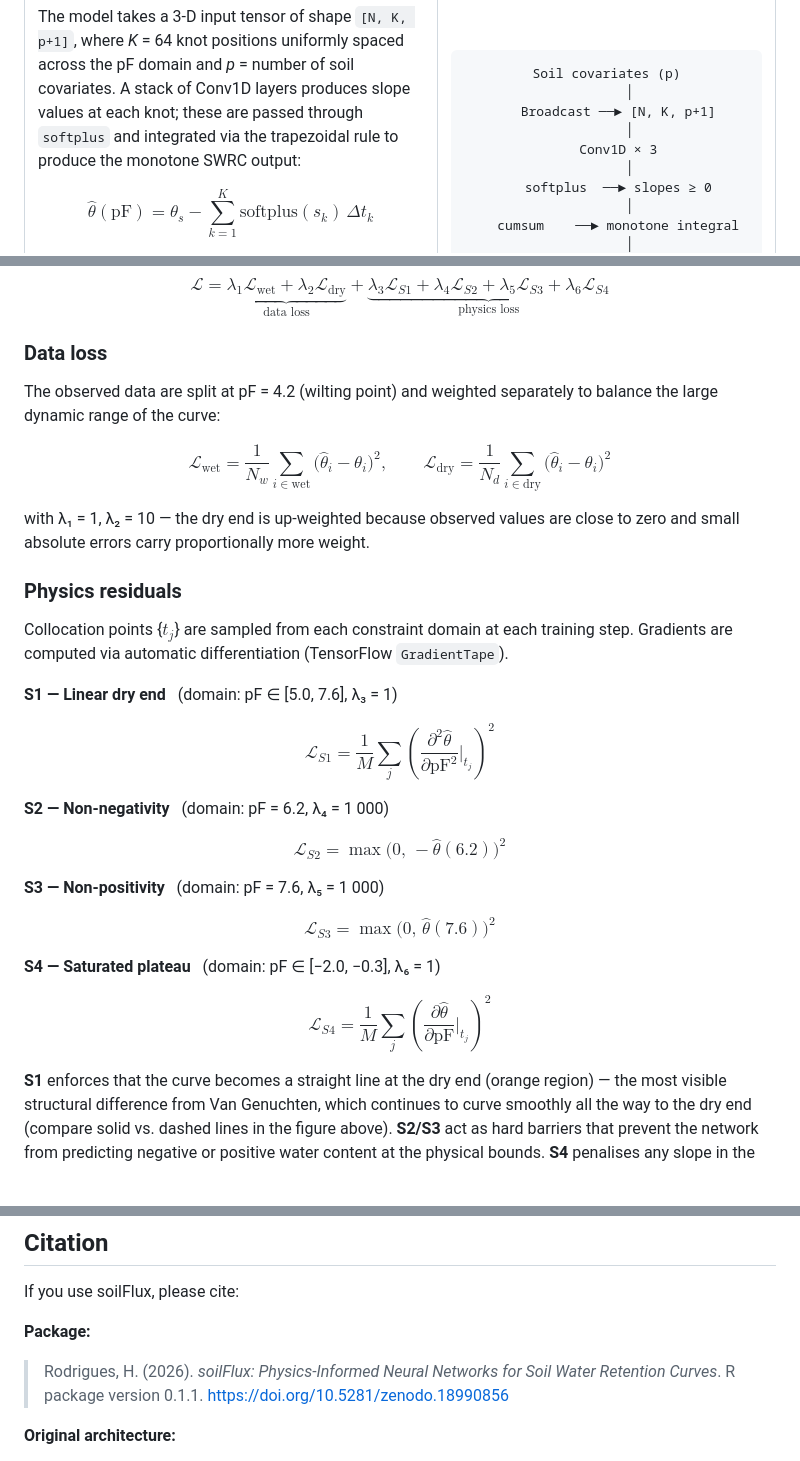
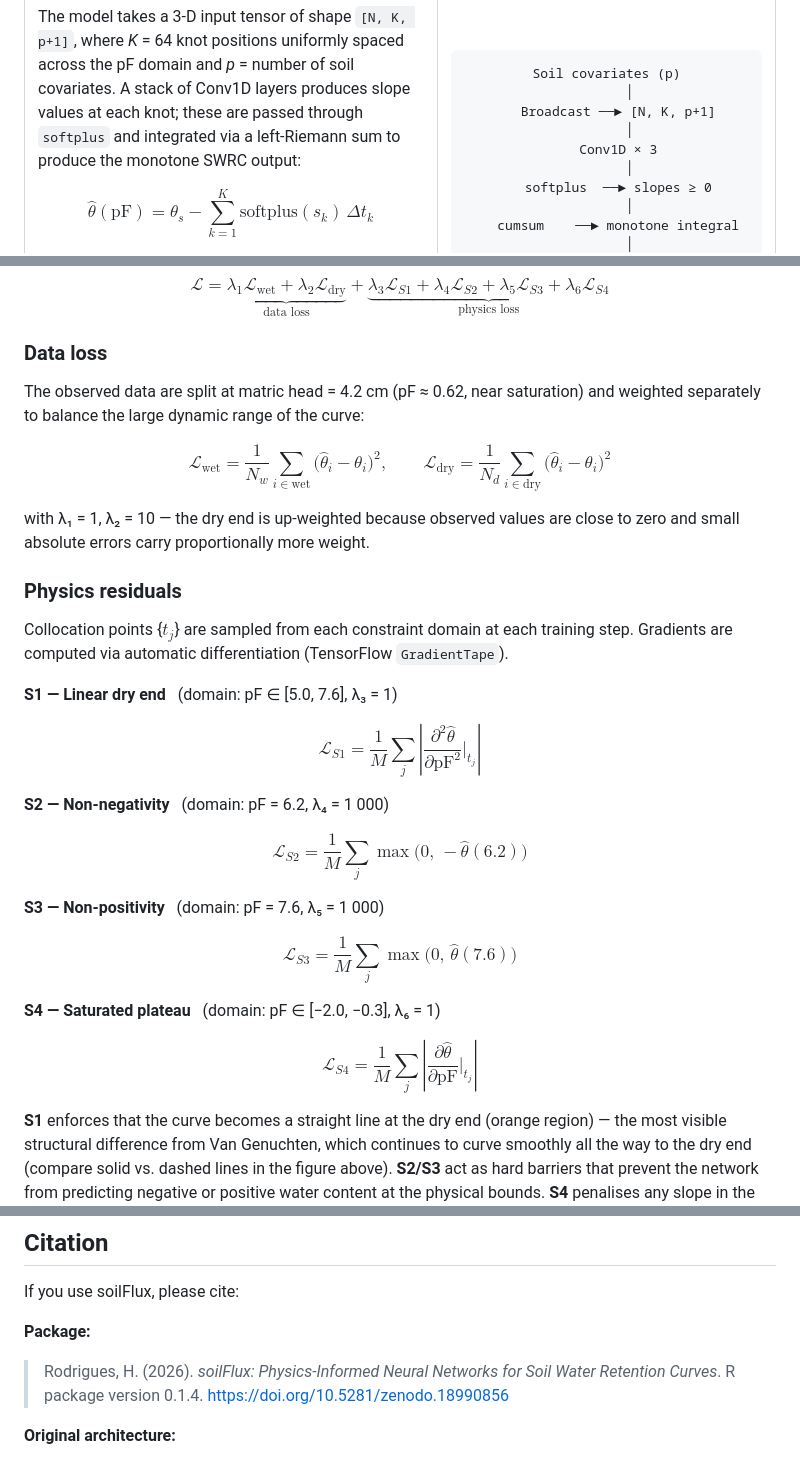
Before and after one commit to HugoMachadoRodrigues/soilFlux, a Markdown page: README.md, 3 parts joined by grey strips. Drawn GitHub-style; blank space fills up the shorter version.

Commit message:
Fix README theory errors: pF split, integration method, physics formulas, citation version
- Data loss split: "pF = 4.2 (wilting point)" → "head = 4.2 cm (pF ≈ 0.62)"
- Integration: "trapezoidal rule" → "left-Riemann sum" (matches model.R cumsum)
- S1/S4 formulas: (...)² → |...| (absolute value, matches tf$abs in physics.R)
- S2/S3 formulas: max(...)² → max(...) (no squaring, matches relu in physics.R)
- Citation version: 0.1.1 → 0.1.4

Co-Authored-By: Claude Sonnet 4.6 <noreply@anthropic.com>

```diff
--- a/README.md
+++ b/README.md
@@ -81,7 +81,7 @@ curvature patterns along the retention curve.
 The model takes a 3-D input tensor of shape `[N, K, p+1]`, where *K* = 64
 knot positions uniformly spaced across the pF domain and *p* = number of soil
 covariates. A stack of Conv1D layers produces slope values at each knot; these
-are passed through `softplus` and integrated via the trapezoidal rule to
+are passed through `softplus` and integrated via a left-Riemann sum to
 produce the monotone SWRC output:
 
 $$\hat{\theta}(\text{pF}) = \theta_s - \sum_{k=1}^{K} \text{softplus}(s_k)\,\Delta t_k$$
@@ -126,8 +126,9 @@ $$\mathcal{L} = \underbrace{\lambda_1 \mathcal{L}_{\text{wet}} + \lambda_2 \math
 
 ### Data loss
 
-The observed data are split at pF = 4.2 (wilting point) and weighted
-separately to balance the large dynamic range of the curve:
+The observed data are split at matric head = 4.2 cm (pF ≈ 0.62, near
+saturation) and weighted separately to balance the large dynamic range of
+the curve:
 
 $$\mathcal{L}_{\text{wet}} = \frac{1}{N_w}\sum_{i \in \text{wet}} \bigl(\hat\theta_i - \theta_i\bigr)^2, \qquad \mathcal{L}_{\text{dry}} = \frac{1}{N_d}\sum_{i \in \text{dry}} \bigl(\hat\theta_i - \theta_i\bigr)^2$$
 
@@ -142,19 +143,19 @@ training step. Gradients are computed via automatic differentiation
 
 **S1 — Linear dry end** &nbsp; (domain: pF ∈ [5.0, 7.6], λ₃ = 1)
 
-$$\mathcal{L}_{S1} = \frac{1}{M}\sum_{j} \left(\frac{\partial^2\hat\theta}{\partial \mathrm{pF}^2}\bigg|_{t_j}\right)^{2}$$
+$$\mathcal{L}_{S1} = \frac{1}{M}\sum_{j} \left|\frac{\partial^2\hat\theta}{\partial \mathrm{pF}^2}\bigg|_{t_j}\right|$$
 
 **S2 — Non-negativity** &nbsp; (domain: pF = 6.2, λ₄ = 1 000)
 
-$$\mathcal{L}_{S2} = \max\!\bigl(0,\,-\hat\theta(6.2)\bigr)^2$$
+$$\mathcal{L}_{S2} = \frac{1}{M}\sum_{j} \max\!\bigl(0,\,-\hat\theta(6.2)\bigr)$$
 
 **S3 — Non-positivity** &nbsp; (domain: pF = 7.6, λ₅ = 1 000)
 
-$$\mathcal{L}_{S3} = \max\!\bigl(0,\,\hat\theta(7.6)\bigr)^2$$
+$$\mathcal{L}_{S3} = \frac{1}{M}\sum_{j} \max\!\bigl(0,\,\hat\theta(7.6)\bigr)$$
 
 **S4 — Saturated plateau** &nbsp; (domain: pF ∈ [−2.0, −0.3], λ₆ = 1)
 
-$$\mathcal{L}_{S4} = \frac{1}{M}\sum_{j} \left(\frac{\partial\hat\theta}{\partial \mathrm{pF}}\bigg|_{t_j}\right)^{2}$$
+$$\mathcal{L}_{S4} = \frac{1}{M}\sum_{j} \left|\frac{\partial\hat\theta}{\partial \mathrm{pF}}\bigg|_{t_j}\right|$$
 
 **S1** enforces that the curve becomes a straight line at the dry end (orange
 region) — the most visible structural difference from Van Genuchten, which
@@ -283,7 +284,7 @@ If you use soilFlux, please cite:
 **Package:**
 
 > Rodrigues, H. (2026). *soilFlux: Physics-Informed Neural Networks for Soil
-> Water Retention Curves*. R package version 0.1.1.
+> Water Retention Curves*. R package version 0.1.4.
 > <https://doi.org/10.5281/zenodo.18990856>
 
 **Original architecture:**
```
